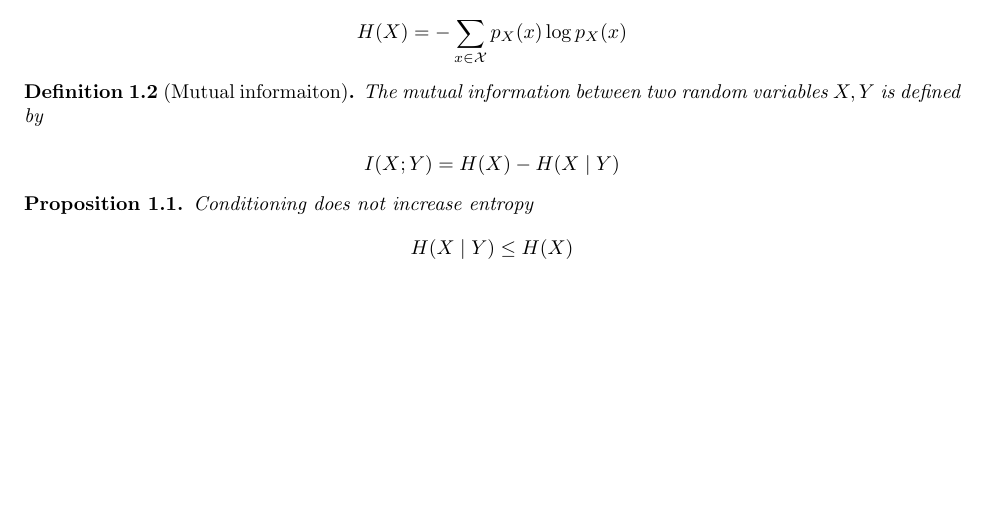
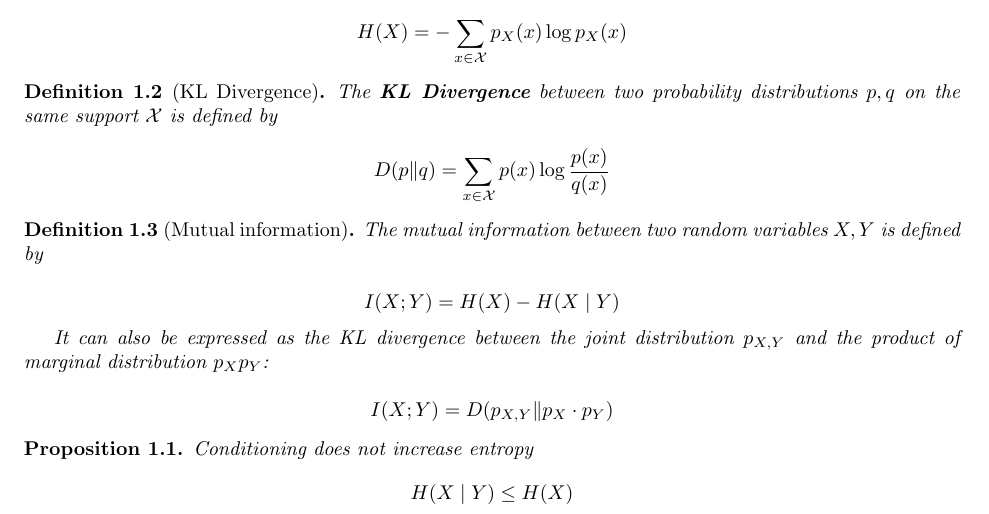
Before and after one commit to xuganyu96/waterloo-cryptography, a LaTeX document (information-theory/main.tex): part of page 1 of 9, cut so that both start at the same text, the shorter picture padded with empty space. Compiled offline with pdfLaTeX.

Commit message:
Added divergence stuff; fixed typos

```diff
--- a/information-theory/main.tex
+++ b/information-theory/main.tex
@@ -71,12 +71,28 @@
         \end{equation*}
     \end{definition}
 
-    \begin{definition}[Mutual informaiton]
-    The mutual information between two random variables $X, Y$ is defined by
+    \begin{definition}[KL Divergence]
+        The \textbf{KL Divergence} between two probability distributions $p, q$ on the same support $\mathcal{X}$ is defined by
 
-    \begin{equation*}
-        I(X; Y) = H(X) - H(X \mid Y)
-    \end{equation*}
+        \begin{equation*}
+            D(p \Vert q) = \sum_{x \in \mathcal{X}} p(x) \log{
+                \frac{p(x)}{q(x)}
+            }
+        \end{equation*}
+    \end{definition}
+
+    \begin{definition}[Mutual information]
+        The mutual information between two random variables $X, Y$ is defined by
+
+        \begin{equation*}
+            I(X; Y) = H(X) - H(X \mid Y)
+        \end{equation*}
+
+        It can also be expressed as the KL divergence between the joint distribution $p_{X, Y}$ and the product of marginal distribution $p_Xp_Y$:
+
+        \begin{equation*}
+            I(X; Y) = D(p_{X,Y} \Vert p_X \cdot p_Y)
+        \end{equation*}
     \end{definition}
 
     \begin{proposition}
```
Also changed, not shown: information-theory/main.pdf.
